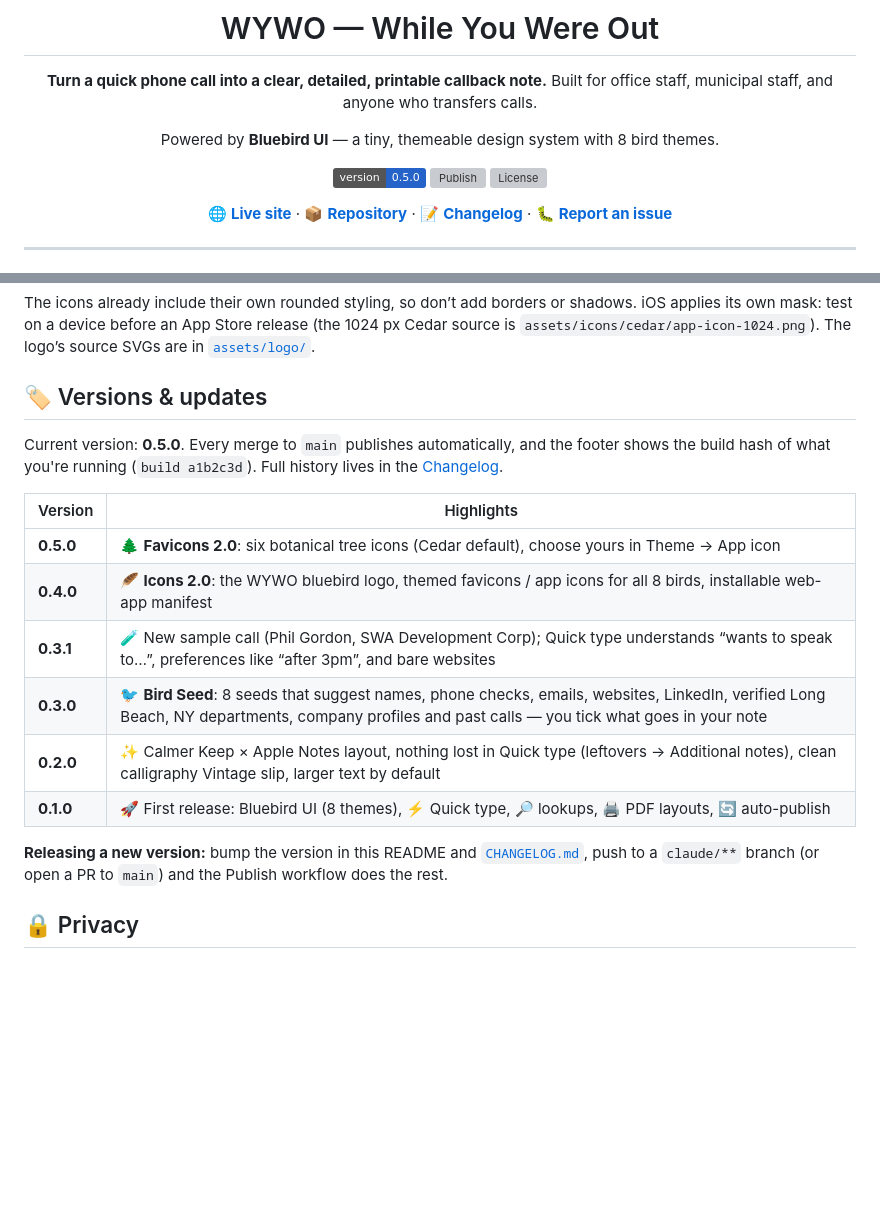
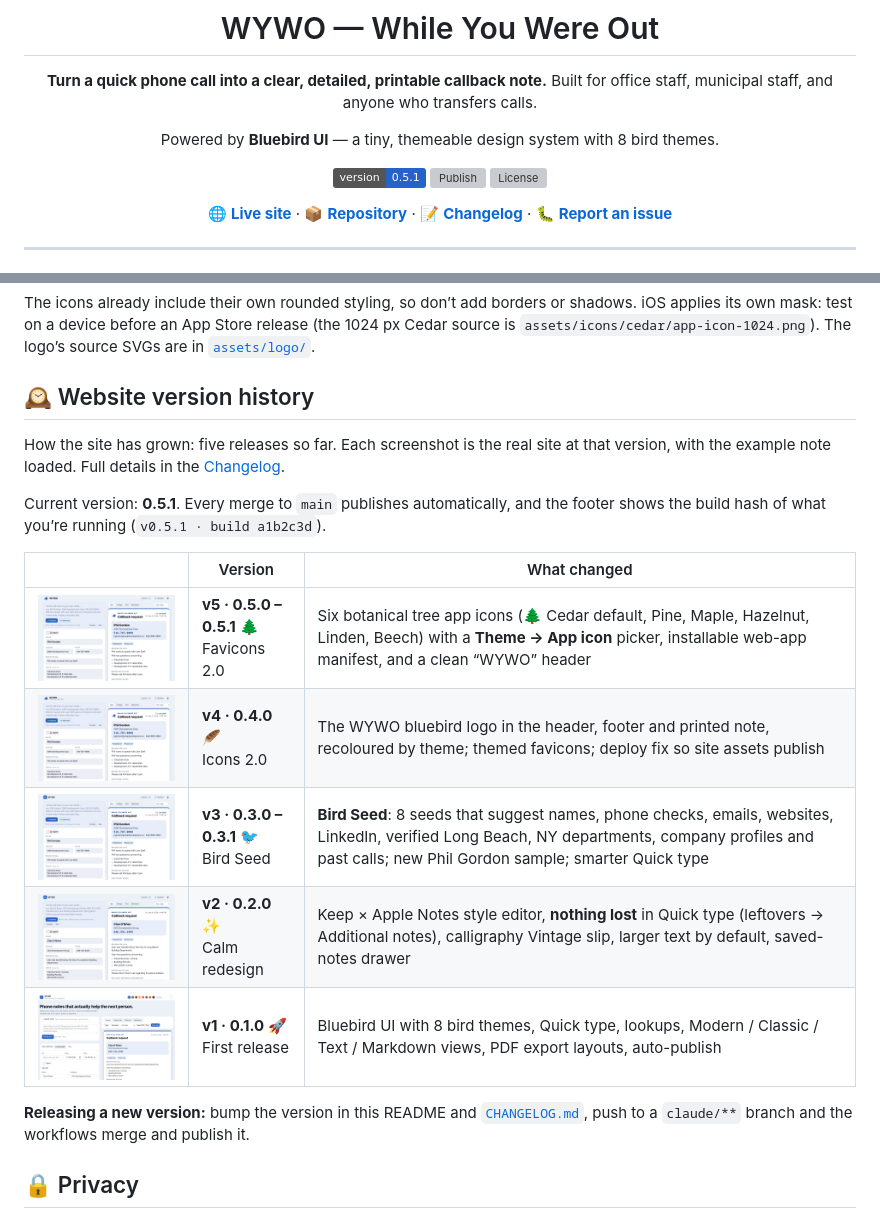
Before and after one commit to Sukonik/wywo, a Markdown page: README.md, 2 parts joined by grey strips. Drawn GitHub-style; pictures changed too: docs/history/v1.jpg (added), docs/history/v2.jpg (added), docs/history/v3.jpg (added); badges without logos; blank space fills up the shorter version; grey boxes are pictures that could not be loaded.

Commit message:
v0.5.1: clean WYWO header; README website version history with screenshots v1-v5
Co-Authored-By: Claude Sonnet 5.5 <noreply@anthropic.com>
Claude-Session: https://claude.ai/code/session_01DnRh6WbdVWUZeWfQWQLDBH

```diff
--- a/README.md
+++ b/README.md
@@ -9,7 +9,7 @@ Built for office staff, municipal staff, and anyone who transfers calls.
 
 Powered by **Bluebird UI** — a tiny, themeable design system with 8 bird themes.
 
-[![Version](https://img.shields.io/badge/version-0.5.0-2563c9)](CHANGELOG.md)
+[![Version](https://img.shields.io/badge/version-0.5.1-2563c9)](CHANGELOG.md)
 [![Publish](https://github.com/Sukonik/wywo/actions/workflows/pages.yml/badge.svg)](https://github.com/Sukonik/wywo/actions/workflows/pages.yml)
 [![License](https://img.shields.io/github/license/Sukonik/wywo)](LICENSE)
 
@@ -185,20 +185,21 @@ Six botanical app icons wrap the same black bluebird: **Cedar** (default), **Pin
 
 The icons already include their own rounded styling, so don’t add borders or shadows. iOS applies its own mask: test on a device before an App Store release (the 1024 px Cedar source is `assets/icons/cedar/app-icon-1024.png`). The logo’s source SVGs are in [`assets/logo/`](assets/logo/).
 
-## 🏷️ Versions & updates
+## 🕰️ Website version history
 
-Current version: **0.5.0**. Every merge to `main` publishes automatically, and the footer shows the build hash of what you're running (`build a1b2c3d`). Full history lives in the [Changelog](CHANGELOG.md).
+How the site has grown: five releases so far. Each screenshot is the real site at that version, with the example note loaded. Full details in the [Changelog](CHANGELOG.md).
 
-| Version | Highlights |
-|---|---|
-| **0.5.0** | 🌲 **Favicons 2.0**: six botanical tree icons (Cedar default), choose yours in Theme → App icon |
-| **0.4.0** | 🪶 **Icons 2.0**: the WYWO bluebird logo, themed favicons / app icons for all 8 birds, installable web-app manifest |
-| **0.3.1** | 🧪 New sample call (Phil Gordon, SWA Development Corp); Quick type understands “wants to speak to…”, preferences like “after 3pm”, and bare websites |
-| **0.3.0** | 🐦 **Bird Seed**: 8 seeds that suggest names, phone checks, emails, websites, LinkedIn, verified Long Beach, NY departments, company profiles and past calls — you tick what goes in your note |
-| **0.2.0** | ✨ Calmer Keep × Apple Notes layout, nothing lost in Quick type (leftovers → Additional notes), clean calligraphy Vintage slip, larger text by default |
-| **0.1.0** | 🚀 First release: Bluebird UI (8 themes), ⚡ Quick type, 🔎 lookups, 🖨️ PDF layouts, 🔄 auto-publish |
+Current version: **0.5.1**. Every merge to `main` publishes automatically, and the footer shows the build hash of what you’re running (`v0.5.1 · build a1b2c3d`).
 
-**Releasing a new version:** bump the version in this README and [`CHANGELOG.md`](CHANGELOG.md), push to a `claude/**` branch (or open a PR to `main`) and the Publish workflow does the rest.
+| | Version | What changed |
+|---|---|---|
+| <img src="docs/history/v5.jpg" width="420" alt="v5"> | **v5 · 0.5.0 – 0.5.1** 🌲<br>Favicons 2.0 | Six botanical tree app icons (🌲 Cedar default, Pine, Maple, Hazelnut, Linden, Beech) with a **Theme → App icon** picker, installable web-app manifest, and a clean “WYWO” header |
+| <img src="docs/history/v4.jpg" width="420" alt="v4"> | **v4 · 0.4.0** 🪶<br>Icons 2.0 | The WYWO bluebird logo in the header, footer and printed note, recoloured by theme; themed favicons; deploy fix so site assets publish |
+| <img src="docs/history/v3.jpg" width="420" alt="v3"> | **v3 · 0.3.0 – 0.3.1** 🐦<br>Bird Seed | **Bird Seed**: 8 seeds that suggest names, phone checks, emails, websites, LinkedIn, verified Long Beach, NY departments, company profiles and past calls; new Phil Gordon sample; smarter Quick type |
+| <img src="docs/history/v2.jpg" width="420" alt="v2"> | **v2 · 0.2.0** ✨<br>Calm redesign | Keep × Apple Notes style editor, **nothing lost** in Quick type (leftovers → Additional notes), calligraphy Vintage slip, larger text by default, saved-notes drawer |
+| <img src="docs/history/v1.jpg" width="420" alt="v1"> | **v1 · 0.1.0** 🚀<br>First release | Bluebird UI with 8 bird themes, Quick type, lookups, Modern / Classic / Text / Markdown views, PDF export layouts, auto-publish |
+
+**Releasing a new version:** bump the version in this README and [`CHANGELOG.md`](CHANGELOG.md), push to a `claude/**` branch and the workflows merge and publish it.
 
 ## 🔒 Privacy
 
```
Also changed, not shown: CHANGELOG.md (+6 -0 lines), 2 other files.
